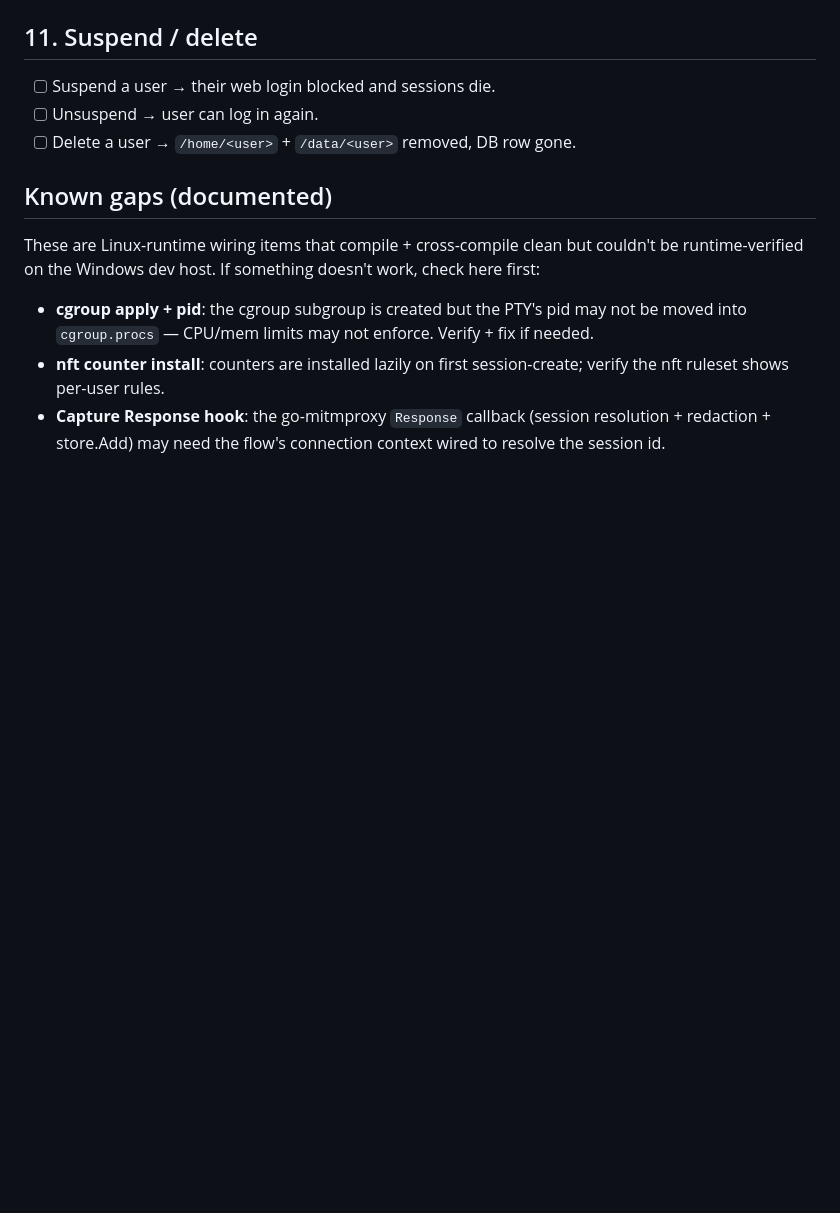
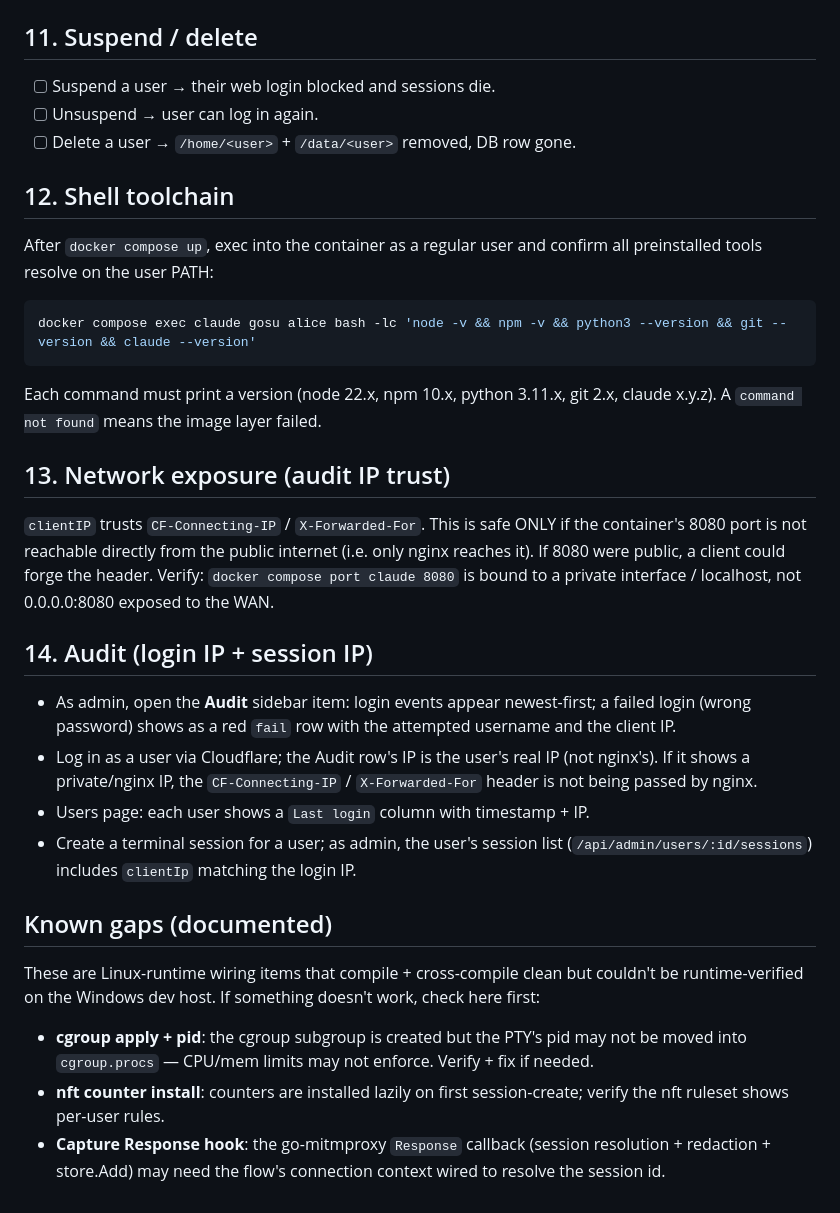
Before and after one commit to ldm0206/claude-docker, a Markdown page: DEPLOY-TEST.md, the part around the change. Drawn GitHub-style; blank space fills up the shorter version.

Commit message:
docs: DEPLOY-TEST — toolchain check, audit verification, 8080-private note

````diff
--- a/DEPLOY-TEST.md
+++ b/DEPLOY-TEST.md
@@ -92,6 +92,38 @@ docker compose logs -f claude   # watch for [server] listening on :8080
 - [ ] Unsuspend → user can log in again.
 - [ ] Delete a user → `/home/<user>` + `/data/<user>` removed, DB row gone.
 
+## 12. Shell toolchain
+
+After `docker compose up`, exec into the container as a regular user and confirm
+all preinstalled tools resolve on the user PATH:
+
+```bash
+docker compose exec claude gosu alice bash -lc 'node -v && npm -v && python3 --version && git --version && claude --version'
+```
+
+Each command must print a version (node 22.x, npm 10.x, python 3.11.x, git 2.x,
+claude x.y.z). A `command not found` means the image layer failed.
+
+## 13. Network exposure (audit IP trust)
+
+`clientIP` trusts `CF-Connecting-IP` / `X-Forwarded-For`. This is safe ONLY if
+the container's 8080 port is not reachable directly from the public internet
+(i.e. only nginx reaches it). If 8080 were public, a client could forge the
+header. Verify: `docker compose port claude 8080` is bound to a private
+interface / localhost, not 0.0.0.0:8080 exposed to the WAN.
+
+## 14. Audit (login IP + session IP)
+
+- As admin, open the **Audit** sidebar item: login events appear newest-first;
+  a failed login (wrong password) shows as a red `fail` row with the attempted
+  username and the client IP.
+- Log in as a user via Cloudflare; the Audit row's IP is the user's real IP
+  (not nginx's). If it shows a private/nginx IP, the `CF-Connecting-IP` /
+  `X-Forwarded-For` header is not being passed by nginx.
+- Users page: each user shows a `Last login` column with timestamp + IP.
+- Create a terminal session for a user; as admin, the user's session list
+  (`/api/admin/users/:id/sessions`) includes `clientIp` matching the login IP.
+
 ## Known gaps (documented)
 
 These are Linux-runtime wiring items that compile + cross-compile clean but couldn't be runtime-verified on the Windows dev host. If something doesn't work, check here first:
````
